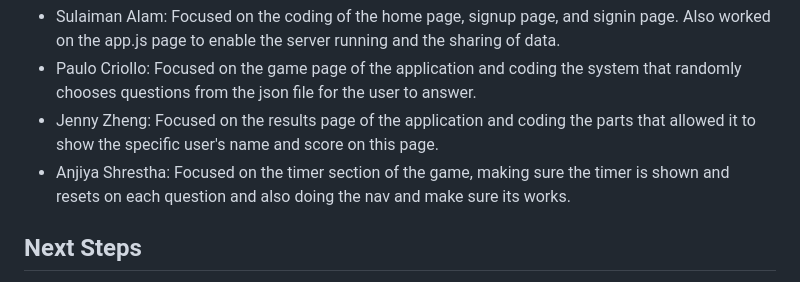
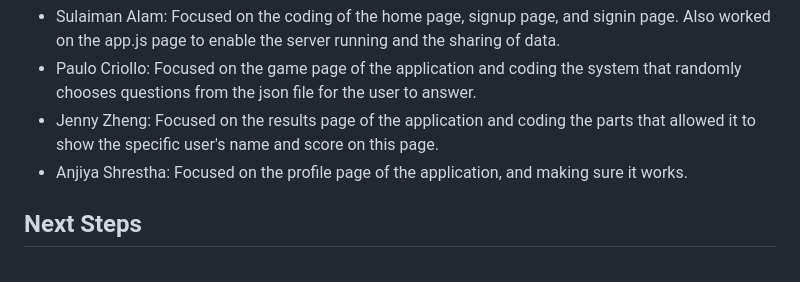
Before and after one commit to LunaMoon99/Quiz-Application-2.0, a Markdown page: README.md, the part around the change. GitHub-like rendering.

```diff
--- a/README.md
+++ b/README.md
@@ -35,7 +35,7 @@ Our team is made up of four aspiring computer scientists, and we each had our re
 - Sulaiman Alam: Focused on the coding of the home page, signup page, and signin page. Also worked on the app.js page to enable the server running and the sharing of data.
 - Paulo Criollo: Focused on the game page of the application and coding the system that randomly chooses questions from the json file for the user to answer.
 - Jenny Zheng: Focused on the results page of the application and coding the parts that allowed it to show the specific user's name and score on this page.
-- Anjiya Shrestha: Focused on the timer section of the game, making sure the timer is shown and resets on each question and also doing the nav and make sure its works.
+- Anjiya Shrestha: Focused on the profile page of the application, and making sure it works.
 
 ## Next Steps
 
```
